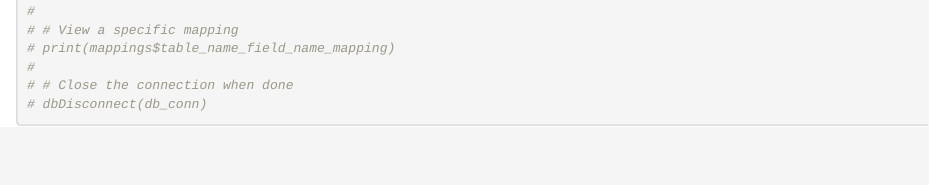
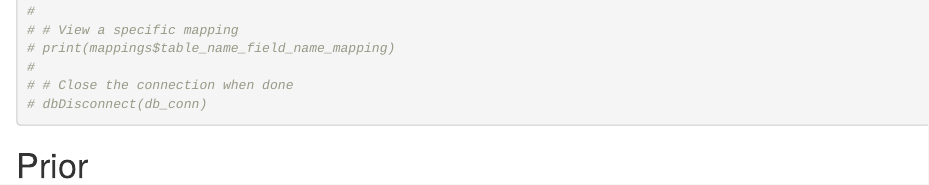
Before and after one commit to tjohnson250/OMOPSynth, an R Markdown document (CDW Schema Visualization.Rmd): the page in a window 1100 px wide, from 18210 px down. Rendered offline with R 4.5, knitr and Pandoc, with nearby package versions; some code elsewhere in the file could not run offline.

Commit message:
Update CDW Schema Visualization.Rmd

````diff
--- a/CDW Schema Visualization.Rmd
+++ b/CDW Schema Visualization.Rmd
@@ -932,6 +932,7 @@ get_field_mappings <- function(db_conn) {
 # dbDisconnect(db_conn)
 ```
 
+# Prior
 ```{r}
 get_field_mappings <- function(db_conn) {
   # Load required libraries
````
